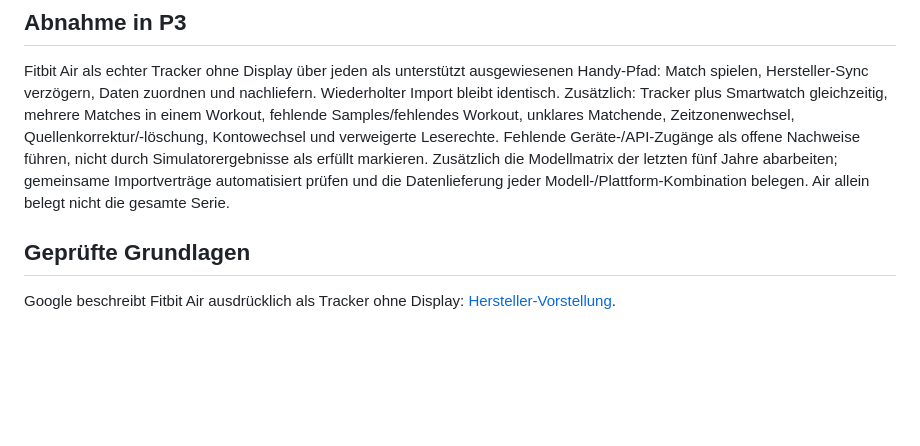
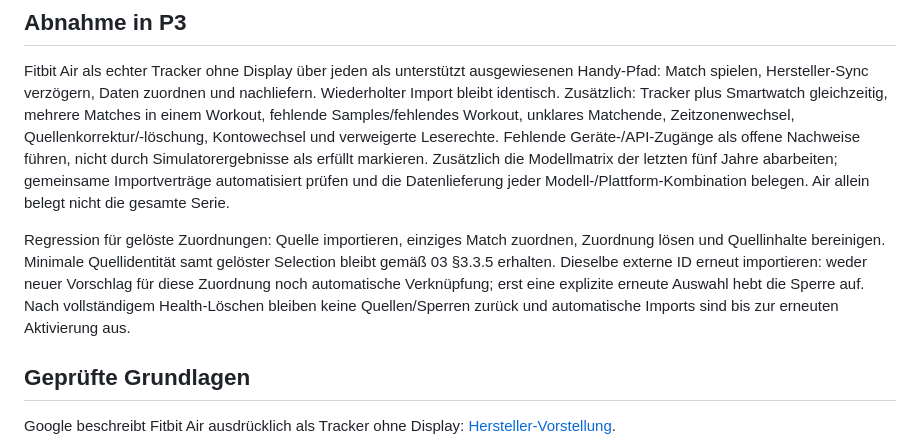
Before and after one commit to thealextd1337-spec/racketone, a Markdown page: docs/p3-tracker-import.md, the part around the change. Drawn GitHub-style; blank space fills up the shorter version.

```diff
--- a/docs/p3-tracker-import.md
+++ b/docs/p3-tracker-import.md
@@ -64,6 +64,12 @@ Fehlende Geräte-/API-Zugänge als offene Nachweise führen, nicht durch Simulat
 Zusätzlich die Modellmatrix der letzten fünf Jahre abarbeiten; gemeinsame Importverträge automatisiert prüfen
 und die Datenlieferung jeder Modell-/Plattform-Kombination belegen. Air allein belegt nicht die gesamte Serie.
 
+Regression für gelöste Zuordnungen: Quelle importieren, einziges Match zuordnen, Zuordnung lösen und
+Quellinhalte bereinigen. Minimale Quellidentität samt gelöster Selection bleibt gemäß 03 §3.3.5 erhalten.
+Dieselbe externe ID erneut importieren: weder neuer Vorschlag für diese Zuordnung noch automatische
+Verknüpfung; erst eine explizite erneute Auswahl hebt die Sperre auf. Nach vollständigem Health-Löschen
+bleiben keine Quellen/Sperren zurück und automatische Imports sind bis zur erneuten Aktivierung aus.
+
 ## Geprüfte Grundlagen
 
 Google beschreibt Fitbit Air ausdrücklich als Tracker ohne Display:
```
Also changed, not shown: docs/03-backend-datenmodell.md (+9 -2 lines), docs/05-watches-health.md (+6 -0 lines).
